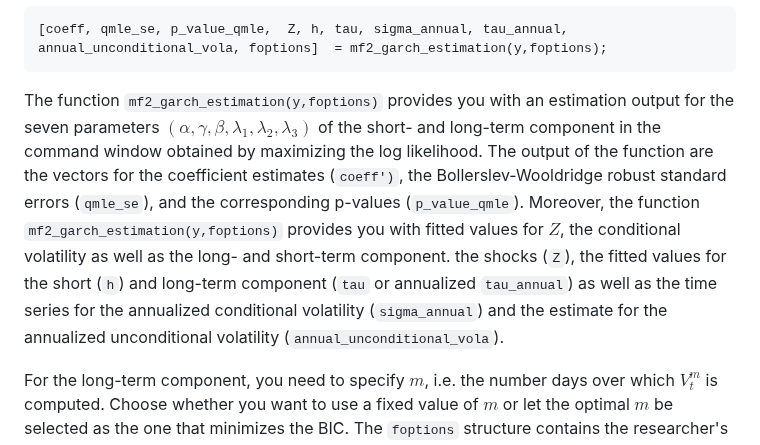
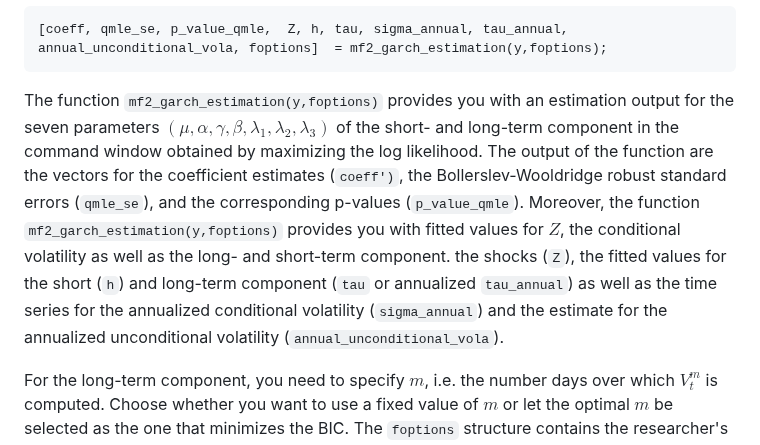
Before and after one commit to juliustheodor/mf2garch, a Markdown page: README.md, the part around the change. Rendered like a GitHub page.

````diff
--- a/README.md
+++ b/README.md
@@ -40,7 +40,7 @@ The estimation of this model can be done using the following function from our t
 [coeff, qmle_se, p_value_qmle,  Z, h, tau, sigma_annual, tau_annual, annual_unconditional_vola, foptions]  = mf2_garch_estimation(y,foptions);
 ```
 
-The function `mf2_garch_estimation(y,foptions)` provides you with an estimation output for the seven parameters $\left(\alpha, \gamma, \beta, \lambda_1, \lambda_2, \lambda_3\right)$ of the short- and long-term component in the command window obtained by maximizing the log likelihood. The output of the function are the vectors for the coefficient estimates (`coeff')`, the Bollerslev-Wooldridge robust standard errors  (`qmle_se`), and the corresponding p-values  (`p_value_qmle`). Moreover, the function `mf2_garch_estimation(y,foptions)` provides you with fitted values for $Z$, the conditional volatility as well as the long- and short-term component. the shocks (`Z`), the fitted values for the short (`h`) and long-term component (`tau` or annualized `tau_annual`) as well as the time series for the annualized conditional volatility (`sigma_annual`) and the estimate for the annualized unconditional volatility (`annual_unconditional_vola`).
+The function `mf2_garch_estimation(y,foptions)` provides you with an estimation output for the seven parameters $\left(\mu, \alpha, \gamma, \beta, \lambda_1, \lambda_2, \lambda_3\right)$ of the short- and long-term component in the command window obtained by maximizing the log likelihood. The output of the function are the vectors for the coefficient estimates (`coeff')`, the Bollerslev-Wooldridge robust standard errors  (`qmle_se`), and the corresponding p-values  (`p_value_qmle`). Moreover, the function `mf2_garch_estimation(y,foptions)` provides you with fitted values for $Z$, the conditional volatility as well as the long- and short-term component. the shocks (`Z`), the fitted values for the short (`h`) and long-term component (`tau` or annualized `tau_annual`) as well as the time series for the annualized conditional volatility (`sigma_annual`) and the estimate for the annualized unconditional volatility (`annual_unconditional_vola`).
 
 For the long-term component, you need to specify $m$, i.e. the number days over which $V_t^m$ is computed. Choose whether you want to use a fixed value of $m$ or let the optimal $m$ be selected as the one that minimizes the BIC. The `foptions` structure contains the researcher's choice for $m$. You either specifiy `foptions.choice = 'BIC'` if the optimal $m$ needs to be selected or `foptions.choice = 'fix'` together with the choice of your $m$ as `foptions.m=63`. For the fitted values, the code discards the first two years of y (i.e., 2 times 252 trading days) to account for lags of the squared deGARCHed returns when comparing models using the BIC. You could decrease this, but you need to discard at least $2m$ values. The Matlab function uses constraints on the parameters following assumption 2 (for the short-term component) and assumption 3 (for the long-term component) of Conrad & Engle (2025). For details on the estimation, see section A.1.1 in Conrad & Engle (2025).
 
````
